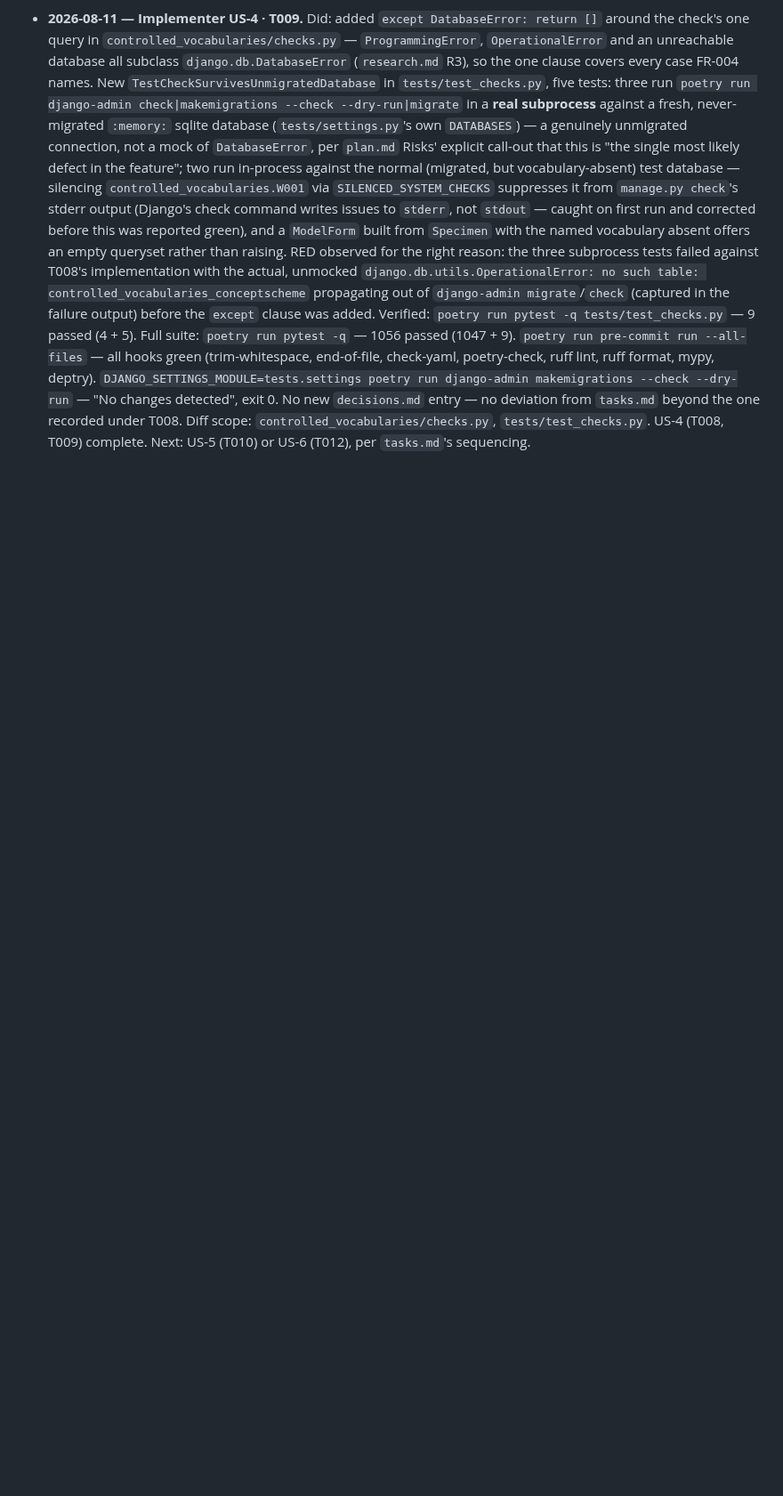
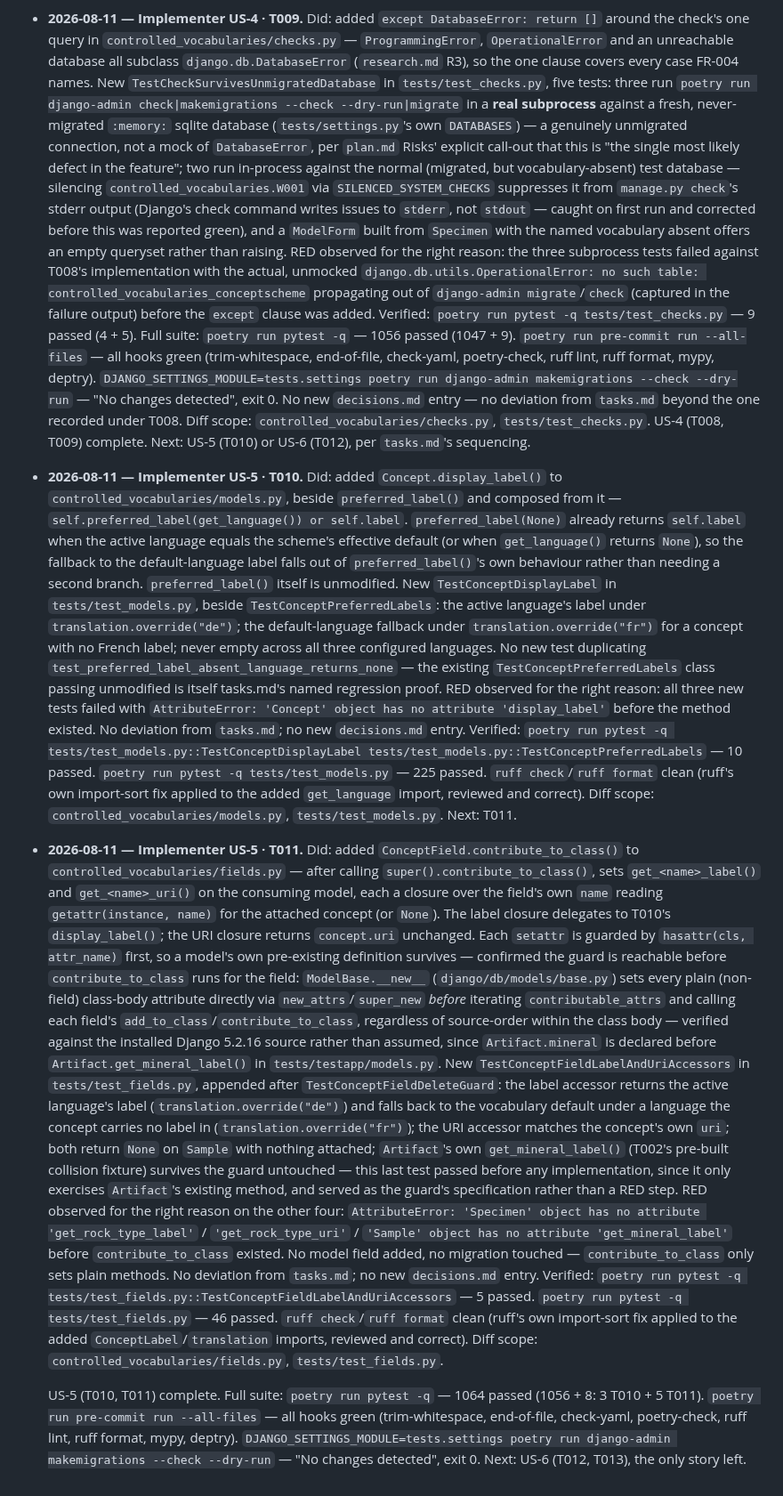
Before and after one commit to SamuelJennings/django-controlled-vocabularies, a Markdown page: specs/009-attach-concept-to-model/progress.md, the part around the change. Shown at 89% size. GitHub-like rendering; blank space fills up the shorter version.

Commit message:
progress: US-5 (T010, T011)

```diff
--- a/specs/009-attach-concept-to-model/progress.md
+++ b/specs/009-attach-concept-to-model/progress.md
@@ -287,3 +287,56 @@ Append-only. One line per stage transition and per gate outcome, written at the
   "No changes detected", exit 0. No new `decisions.md` entry — no deviation from `tasks.md` beyond the
   one recorded under T008. Diff scope: `controlled_vocabularies/checks.py`, `tests/test_checks.py`.
   US-4 (T008, T009) complete. Next: US-5 (T010) or US-6 (T012), per `tasks.md`'s sequencing.
+- **2026-08-11 — Implementer US-5 · T010.** Did: added `Concept.display_label()` to
+  `controlled_vocabularies/models.py`, beside `preferred_label()` and composed from it —
+  `self.preferred_label(get_language()) or self.label`. `preferred_label(None)` already returns
+  `self.label` when the active language equals the scheme's effective default (or when
+  `get_language()` returns `None`), so the fallback to the default-language label falls out of
+  `preferred_label()`'s own behaviour rather than needing a second branch. `preferred_label()`
+  itself is unmodified. New `TestConceptDisplayLabel` in `tests/test_models.py`, beside
+  `TestConceptPreferredLabels`: the active language's label under `translation.override("de")`;
+  the default-language fallback under `translation.override("fr")` for a concept with no French
+  label; never empty across all three configured languages. No new test duplicating
+  `test_preferred_label_absent_language_returns_none` — the existing `TestConceptPreferredLabels`
+  class passing unmodified is itself tasks.md's named regression proof. RED observed for the right
+  reason: all three new tests failed with `AttributeError: 'Concept' object has no attribute
+  'display_label'` before the method existed. No deviation from `tasks.md`; no new `decisions.md`
+  entry. Verified: `poetry run pytest -q tests/test_models.py::TestConceptDisplayLabel
+  tests/test_models.py::TestConceptPreferredLabels` — 10 passed. `poetry run pytest -q
+  tests/test_models.py` — 225 passed. `ruff check`/`ruff format` clean (ruff's own import-sort fix
+  applied to the added `get_language` import, reviewed and correct). Diff scope:
+  `controlled_vocabularies/models.py`, `tests/test_models.py`. Next: T011.
+- **2026-08-11 — Implementer US-5 · T011.** Did: added `ConceptField.contribute_to_class()` to
+  `controlled_vocabularies/fields.py` — after calling `super().contribute_to_class()`, sets
+  `get_<name>_label()` and `get_<name>_uri()` on the consuming model, each a closure over the
+  field's own `name` reading `getattr(instance, name)` for the attached concept (or `None`). The
+  label closure delegates to T010's `display_label()`; the URI closure returns `concept.uri`
+  unchanged. Each `setattr` is guarded by `hasattr(cls, attr_name)` first, so a model's own
+  pre-existing definition survives — confirmed the guard is reachable before `contribute_to_class`
+  runs for the field: `ModelBase.__new__` (`django/db/models/base.py`) sets every plain (non-field)
+  class-body attribute directly via `new_attrs`/`super_new` *before* iterating `contributable_attrs`
+  and calling each field's `add_to_class`/`contribute_to_class`, regardless of source-order within
+  the class body — verified against the installed Django 5.2.16 source rather than assumed, since
+  `Artifact.mineral` is declared before `Artifact.get_mineral_label()` in `tests/testapp/models.py`.
+  New `TestConceptFieldLabelAndUriAccessors` in `tests/test_fields.py`, appended after
+  `TestConceptFieldDeleteGuard`: the label accessor returns the active language's label
+  (`translation.override("de")`) and falls back to the vocabulary default under a language the
+  concept carries no label in (`translation.override("fr")`); the URI accessor matches the
+  concept's own `uri`; both return `None` on `Sample` with nothing attached; `Artifact`'s own
+  `get_mineral_label()` (T002's pre-built collision fixture) survives the guard untouched — this
+  last test passed before any implementation, since it only exercises `Artifact`'s existing method,
+  and served as the guard's specification rather than a RED step. RED observed for the right reason
+  on the other four: `AttributeError: 'Specimen' object has no attribute 'get_rock_type_label'` /
+  `'get_rock_type_uri'` / `'Sample' object has no attribute 'get_mineral_label'` before
+  `contribute_to_class` existed. No model field added, no migration touched — `contribute_to_class`
+  only sets plain methods. No deviation from `tasks.md`; no new `decisions.md` entry. Verified:
+  `poetry run pytest -q tests/test_fields.py::TestConceptFieldLabelAndUriAccessors` — 5 passed.
+  `poetry run pytest -q tests/test_fields.py` — 46 passed. `ruff check`/`ruff format` clean (ruff's
+  own import-sort fix applied to the added `ConceptLabel`/`translation` imports, reviewed and
+  correct). Diff scope: `controlled_vocabularies/fields.py`, `tests/test_fields.py`.
+
+  US-5 (T010, T011) complete. Full suite: `poetry run pytest -q` — 1064 passed (1056 + 8: 3 T010 +
+  5 T011). `poetry run pre-commit run --all-files` — all hooks green (trim-whitespace, end-of-file,
+  check-yaml, poetry-check, ruff lint, ruff format, mypy, deptry). `DJANGO_SETTINGS_MODULE=tests.settings
+  poetry run django-admin makemigrations --check --dry-run` — "No changes detected", exit 0. Next:
+  US-6 (T012, T013), the only story left.
```
